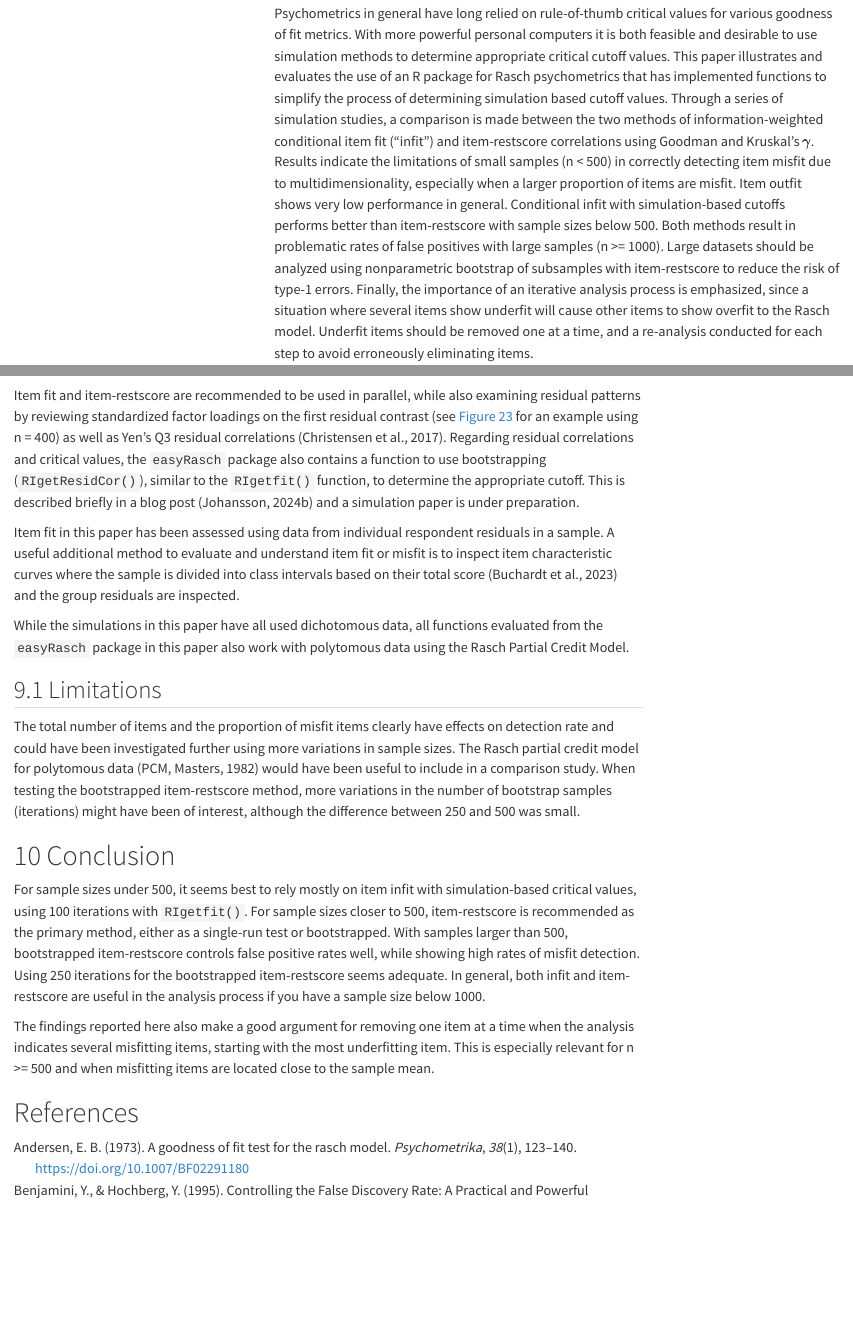
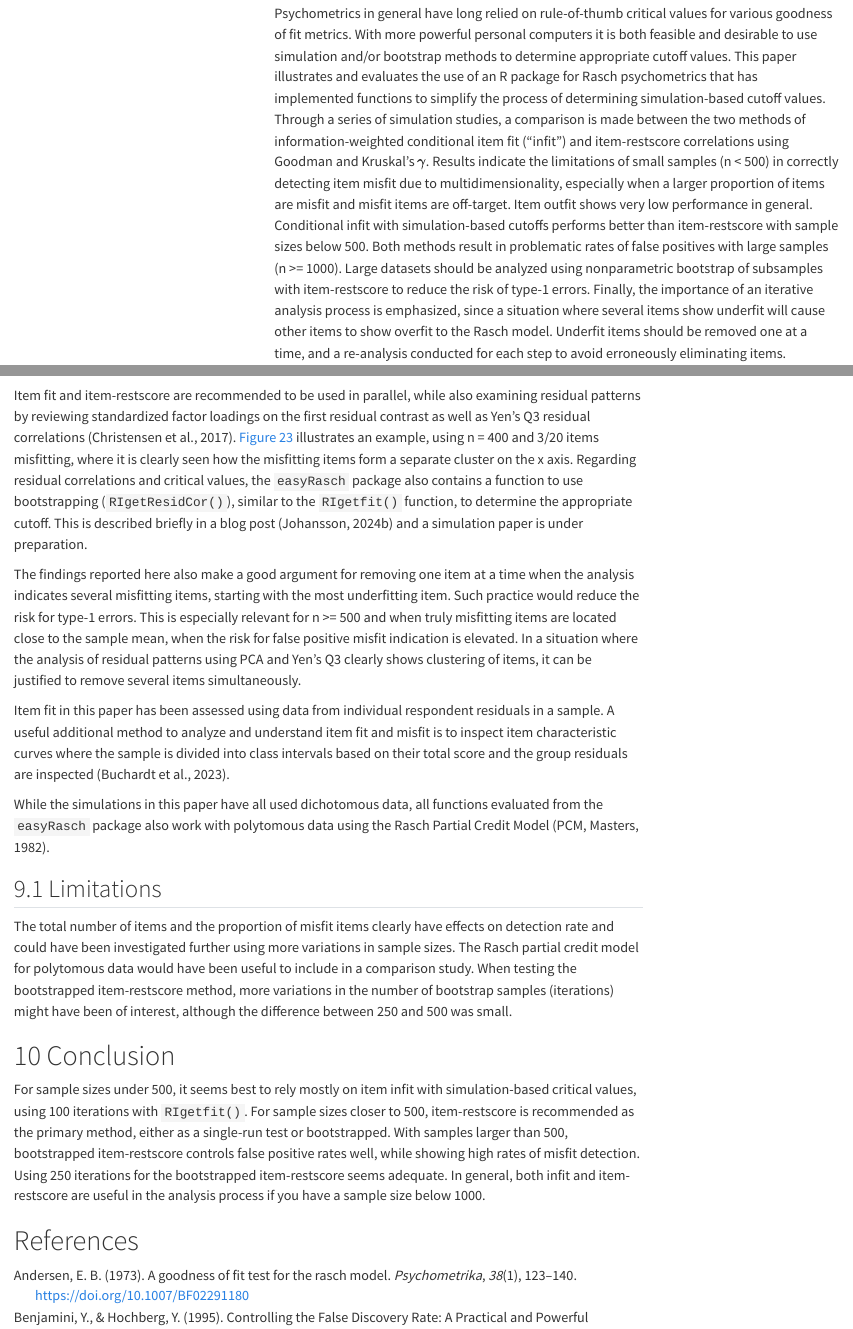
Before and after one commit to pgmj/rasch_itemfit, a Quarto document (index.qmd): the page in a window 1100 px wide, from 160 px down, and a second part further down, joined at a grey line. Rendered offline with R 4.5, knitr and Pandoc in place of Quarto, with nearby package versions; some code elsewhere in the file could not run offline; menus at the side of the page are left out; long lines of code are wrapped.

Commit message:
minor text edits

````diff
--- a/index.qmd
+++ b/index.qmd
@@ -14,7 +14,7 @@ keywords:
   - Critical values
   - Model fit
 abstract: |
-  Psychometrics in general have long relied on rule-of-thumb critical values for various goodness of fit metrics. With more powerful personal computers it is both feasible and desirable to use simulation methods to determine appropriate critical cutoff values. This paper illustrates and evaluates the use of an R package for Rasch psychometrics that has implemented functions to simplify the process of determining simulation based cutoff values. Through a series of simulation studies, a comparison is made between the two methods of information-weighted conditional item fit ("infit") and item-restscore correlations using Goodman and Kruskal’s $\gamma$. Results indicate the limitations of small samples (n < 500) in correctly detecting item misfit due to multidimensionality, especially when a larger proportion of items are misfit. Item outfit shows very low performance in general. Conditional infit with simulation-based cutoffs performs better than item-restscore with sample sizes below 500. Both methods result in problematic rates of false positives with large samples (n >= 1000). Large datasets should be analyzed using nonparametric bootstrap of subsamples with item-restscore to reduce the risk of type-1 errors. Finally, the importance of an iterative analysis process is emphasized, since a situation where several items show underfit will cause other items to show overfit to the Rasch model. Underfit items should be removed one at a time, and a re-analysis conducted for each step to avoid erroneously eliminating items.
+  Psychometrics in general have long relied on rule-of-thumb critical values for various goodness of fit metrics. With more powerful personal computers it is both feasible and desirable to use simulation and/or bootstrap methods to determine appropriate cutoff values. This paper illustrates and evaluates the use of an R package for Rasch psychometrics that has implemented functions to simplify the process of determining simulation-based cutoff values. Through a series of simulation studies, a comparison is made between the two methods of information-weighted conditional item fit ("infit") and item-restscore correlations using Goodman and Kruskal’s $\gamma$. Results indicate the limitations of small samples (n < 500) in correctly detecting item misfit due to multidimensionality, especially when a larger proportion of items are misfit and misfit items are off-target. Item outfit shows very low performance in general. Conditional infit with simulation-based cutoffs performs better than item-restscore with sample sizes below 500. Both methods result in problematic rates of false positives with large samples (n >= 1000). Large datasets should be analyzed using nonparametric bootstrap of subsamples with item-restscore to reduce the risk of type-1 errors. Finally, the importance of an iterative analysis process is emphasized, since a situation where several items show underfit will cause other items to show overfit to the Rasch model. Underfit items should be removed one at a time, and a re-analysis conducted for each step to avoid erroneously eliminating items.
 key-points:
   - Rule-of-thumb critical values for item fit metrics should be replaced with simulation-based values
   - Sample size affects the detection rate and false positive rate
@@ -1995,21 +1995,23 @@ Assessment of item fit and dimensionality should always be done using multiple m
 RIloadLoc(simdata3[1:400,], model = "RM")
 ```
 
-Item fit and item-restscore are recommended to be used in parallel, while also examining residual patterns by reviewing standardized factor loadings on the first residual contrast (see @fig-loadloc for an example using n = 400) as well as Yen's Q3 residual correlations [@christensen_critical_2017]. Regarding residual correlations and critical values, the `easyRasch` package also contains a function to use bootstrapping (`RIgetResidCor()`), similar to the `RIgetfit()` function, to determine the appropriate cutoff. This is described briefly in a blog post [@johansson_simulation_2024] and a simulation paper is under preparation.
-
-Item fit in this paper has been assessed using data from individual respondent residuals in a sample. A useful additional method to evaluate and understand item fit or misfit is to inspect item characteristic curves where the sample is divided into class intervals based on their total score [@buchardt_visualizing_2023] and the group residuals are inspected.
-
-While the simulations in this paper have all used dichotomous data, all functions evaluated from the `easyRasch` package in this paper also work with polytomous data using the Rasch Partial Credit Model.
+Item fit and item-restscore are recommended to be used in parallel, while also examining residual patterns by reviewing standardized factor loadings on the first residual contrast as well as Yen's Q3 residual correlations [@christensen_critical_2017]. @fig-loadloc illustrates an example, using n = 400 and 3/20 items misfitting, where it is clearly seen how the misfitting items form a separate cluster on the x axis. Regarding residual correlations and critical values, the `easyRasch` package also contains a function to use bootstrapping (`RIgetResidCor()`), similar to the `RIgetfit()` function, to determine the appropriate cutoff. This is described briefly in a blog post [@johansson_simulation_2024] and a simulation paper is under preparation.
+
+The findings reported here also make a good argument for removing one item at a time when the analysis indicates several misfitting items, starting with the most underfitting item. Such practice would reduce the risk for type-1 errors. This is especially relevant for n >= 500 and when truly misfitting items are located close to the sample mean, when the risk for false positive misfit indication is elevated. In a situation where the analysis of residual patterns using PCA and Yen's Q3 clearly shows clustering of items, it can be justified to remove several items simultaneously.
+
+Item fit in this paper has been assessed using data from individual respondent residuals in a sample. A useful additional method to analyze and understand item fit and misfit is to inspect item characteristic curves where the sample is divided into class intervals based on their total score and the group residuals are inspected [@buchardt_visualizing_2023].
+
+While the simulations in this paper have all used dichotomous data, all functions evaluated from the `easyRasch` package also work with polytomous data using the Rasch Partial Credit Model [PCM, @masters_rasch_1982].
 
 ## Limitations
 
-The total number of items and the proportion of misfit items clearly have effects on detection rate and could have been investigated further using more variations in sample sizes. The Rasch partial credit model for polytomous data [PCM, @masters_rasch_1982] would have been useful to include in a comparison study. When testing the bootstrapped item-restscore method, more variations in the number of bootstrap samples (iterations) might have been of interest, although the difference between 250 and 500 was small.
+The total number of items and the proportion of misfit items clearly have effects on detection rate and could have been investigated further using more variations in sample sizes. The Rasch partial credit model for polytomous data would have been useful to include in a comparison study. When testing the bootstrapped item-restscore method, more variations in the number of bootstrap samples (iterations) might have been of interest, although the difference between 250 and 500 was small.
 
 # Conclusion
 
 For sample sizes under 500, it seems best to rely mostly on item infit with simulation-based critical values, using 100 iterations with `RIgetfit()`. For sample sizes closer to 500, item-restscore is recommended as the primary method, either as a single-run test or bootstrapped. With samples larger than 500, bootstrapped item-restscore controls false positive rates well, while showing high rates of misfit detection. Using 250 iterations for the bootstrapped item-restscore seems adequate. In general, both infit and item-restscore are useful in the analysis process if you have a sample size below 1000.
 
-The findings reported here also make a good argument for removing one item at a time when the analysis indicates several misfitting items, starting with the most underfitting item. This is especially relevant for n >= 500 and when misfitting items are located close to the sample mean.
+
 
 # References {.unnumbered}
 
````
Also changed, not shown: index_files/figure-pdf/fig-comp1-1.pdf, index_files/figure-pdf/fig-comp10-1.pdf, index_files/figure-pdf/fig-comp2040-1.pdf, index_files/figure-pdf/fig-ifb0-1.pdf, index_files/figure-pdf/fig-ifb0out-1.pdf, index_files/figure-pdf/fig-ifb1-1.pdf, index_files/figure-pdf/fig-ifb10-1.pdf, index_files/figure-pdf/fig-ifb1out-1.pdf, index_files/figure-pdf/fig-ifb2-1.pdf, index_files/figure-pdf/fig-ifb2out-1.pdf, index_files/figure-pdf/fig-ifb3-1.pdf, index_files/figure-pdf/fig-ifb3b-1.pdf, index_files/figure-pdf/fig-ifb3out-1.pdf, index_files/figure-pdf/fig-ifb40-1.pdf, 10 more files, 27 other files.
